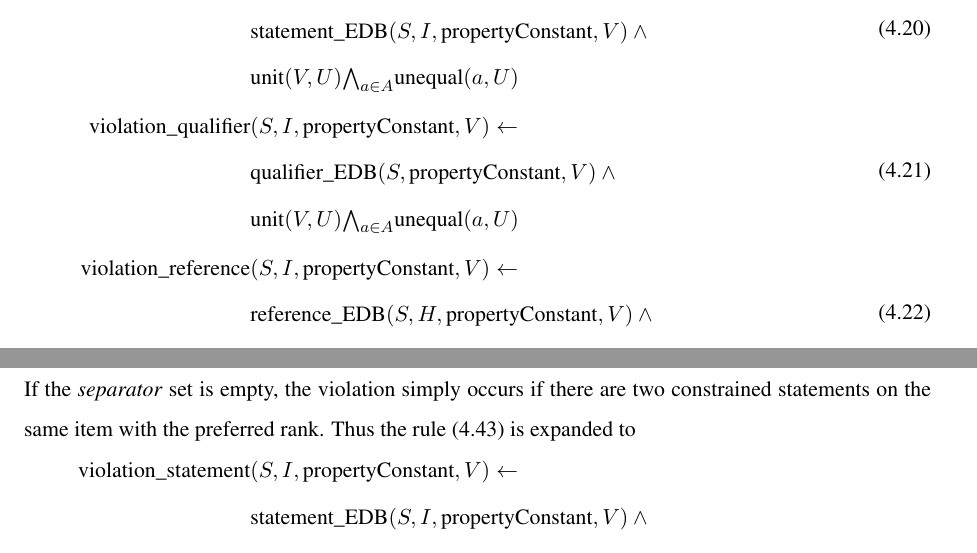
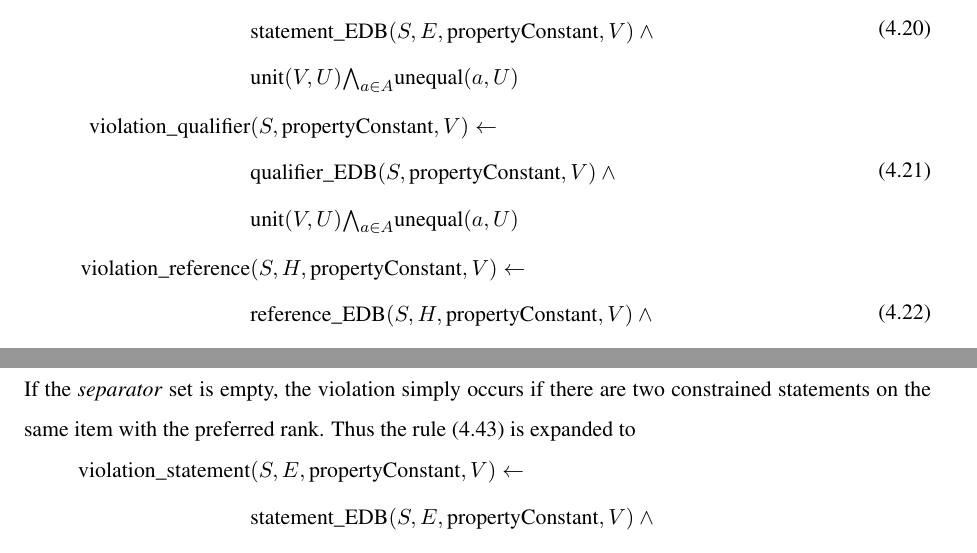
Before and after one commit to shade-belisar/wcd, a LaTeX thesis (thesis/paper/paper.tex): two parts of pages 27 and 39 of 53, joined at a grey line, cut so that both start at the same text. Compiled offline with pdfLaTeX.

Commit message:
Changed I for item to E for entity

```diff
--- a/thesis/paper/paper.tex
+++ b/thesis/paper/paper.tex
@@ -272,8 +272,8 @@ The \emph{reference URL} (P854) property is restricted to the \emph{property sco
 The \emph{property scope} constraint requires no context information to be violated; the triple, qualifier, or reference with the constrained property is enough. This means violations can be found using these rules:
 \begin{align}
 \begin{split}
-\text{violation\_statement}&(S, I, \text{propertyConstant}, V) \leftarrow \\
-&\text{statement\_EDB}(S, I, \text{propertyConstant}, V)\\
+\text{violation\_statement}&(S, E, \text{propertyConstant}, V) \leftarrow \\
+&\text{statement\_EDB}(S, E, \text{propertyConstant}, V)\\
 \end{split}\\
 \begin{split}
 \text{violation\_qualifier}&(S, \text{propertyConstant}, V) \leftarrow \\
@@ -311,14 +311,14 @@ The \emph{author} (P50) constraint has (among others) the \emph{conflicting prop
 The conflicts-with constraint is violated if another statement on the same item either has a conflicting property or a conflicting property and a conflicting value depending on specified qualifiers. It depends on a conjunction (\(O\) denoting another statement ID, \(C\) another value) and a violation for a conflicts-with constraint is thus either rule one for constraints with no conflicting values specified or one instance of rule two for each conflicting value if specified.
 \begin{align}
 \begin{split}
-\text{violation\_statement}&(S, I, \text{propertyConstant}, V) \leftarrow\\
-&\text{statement\_EDB}(S, I, \text{propertyConstant}, V) \wedge{}\\
-&\text{statement\_EDB}(O, I, \text{conflictingPropertyConstant}, C)
+\text{violation\_statement}&(S, E, \text{propertyConstant}, V) \leftarrow\\
+&\text{statement\_EDB}(S, E, \text{propertyConstant}, V) \wedge{}\\
+&\text{statement\_EDB}(O, E, \text{conflictingPropertyConstant}, C)
 \end{split}\\
 \begin{split}
-\text{violation\_statement}&(S, I, \text{propertyConstant}, V) \leftarrow\\
-&\text{statement\_EDB}(S, I, \text{propertyConstant}, V) \wedge{}\\
-&\text{statement\_EDB}(O, I, \text{conflictingPropertyConstant}, \text{conflictingValueConstant})
+\text{violation\_statement}&(S, E, \text{propertyConstant}, V) \leftarrow\\
+&\text{statement\_EDB}(S, E, \text{propertyConstant}, V) \wedge{}\\
+&\text{statement\_EDB}(O, E, \text{conflictingPropertyConstant}, \text{conflictingValueConstant})
 \end{split}
 \end{align}
 
@@ -349,12 +349,12 @@ The \emph{property constraint} (P2302) property has the \emph{allowed entity typ
 The allowed entity types constraint is violated by a statement with the wrong entity type.  Constraints regarding the lexeme entity type can be ignored since they are not currently used. The violations depend on a simple conjunction:
 \begin{align}
 \begin{split}
-\text{violation\_statement}&(S, I, \text{propertyConstant}, V) \leftarrow \\
-&\text{statement\_EDB}(S, I, \text{propertyConstant}, V) \wedge \text{item}(I)
+\text{violation\_statement}&(S, E, \text{propertyConstant}, V) \leftarrow \\
+&\text{statement\_EDB}(S, E, \text{propertyConstant}, V) \wedge \text{item}(I)
 \end{split}\\
 \begin{split}
-\text{violation\_statement}&(S, I, \text{propertyConstant}, V) \leftarrow \\
-&\text{statement\_EDB}(S, I, \text{propertyConstant}, V) \wedge \text{property}(I)
+\text{violation\_statement}&(S, E, \text{propertyConstant}, V) \leftarrow \\
+&\text{statement\_EDB}(S, E, \text{propertyConstant}, V) \wedge \text{property}(I)
 \end{split}
 \end{align}
 The first rule is created for all \emph{allowed entity type} constraints whose \emph{allowed entity type} does not contain \emph{Wikibase item}. The second rule works analogous for \emph{Wikibase property}.
@@ -384,8 +384,8 @@ The \emph{license} (P31) property, denoting the license under which a work is re
 The none of constraint simply forbids certain values for properties, thus effectively prohibiting certain statements, qualifiers, and references. The rules, depending on nothing but specific database entries, are
 \begin{align}
 \begin{split}
-\text{violation\_statement}&(S, I, \text{propertyConstant}, \text{forbiddenValueConstant}) \leftarrow \\
-&\text{statement\_EDB}(S, I, \text{propertyConstant}, \text{forbiddenValueConstant})
+\text{violation\_statement}&(S, E, \text{propertyConstant}, \text{forbiddenValueConstant}) \leftarrow \\
+&\text{statement\_EDB}(S, E, \text{propertyConstant}, \text{forbiddenValueConstant})
 \end{split}\\
 \begin{split}
 \text{violation\_qualifier}&(S, \text{propertyConstant}, \text{forbiddenValueConstant}) \leftarrow \\
@@ -489,8 +489,8 @@ The \emph{distinct values} constraint requires two distinct constrained statemen
 Two constrained statements with the same value can be found via a simple conjunction of two statement\_EDB atoms with the propertyConstant as predicate and a variable \(V\) as value. Since this would mark every constrained statement as a violation because it can fulfil both atoms at the same time, inequality of the statement IDs \(S\) and \(O\) must be tested as well. The rules for qualifiers and reference are analogous.
 \begin{align}
 \begin{split}
-\text{violation\_statement}&(S, I, \text{propertyConstant}, V) \leftarrow \\
-&\text{statement\_EDB}(S, I, \text{propertyConstant}, V) \wedge{} \\
+\text{violation\_statement}&(S, E, \text{propertyConstant}, V) \leftarrow \\
+&\text{statement\_EDB}(S, E, \text{propertyConstant}, V) \wedge{} \\
 &\text{statement\_EDB}(O, X, \text{propertyConstant}, V) \wedge{} \\
 &\text{unequal}(S, O)
 \end{split}
@@ -528,17 +528,17 @@ The allowed units constraint needs to determine inequality between all allowed u
 The rules require multiple unequal-atoms for all allowed units in the set \(A\) of allowed units. Violations are thus
 \begin{align}
 \begin{split}
-\text{violation\_statement}&(S, I, \text{propertyConstant}, V) \leftarrow \\
-&\text{statement\_EDB}(S, I, \text{propertyConstant}, V) \wedge{} \\
+\text{violation\_statement}&(S, E, \text{propertyConstant}, V) \leftarrow \\
+&\text{statement\_EDB}(S, E, \text{propertyConstant}, V) \wedge{} \\
 &\text{unit}(V, U)  {\textstyle\bigwedge}_{a \in A} \text{unequal}(a, U)
 \end{split}\\
 \begin{split}
-\text{violation\_qualifier}&(S, I, \text{propertyConstant}, V) \leftarrow \\
+\text{violation\_qualifier}&(S, \text{propertyConstant}, V) \leftarrow \\
 &\text{qualifier\_EDB}(S, \text{propertyConstant}, V) \wedge{} \\
 &\text{unit}(V, U) {\textstyle\bigwedge}_{a \in A} \text{unequal}(a, U)
 \end{split}\\
 \begin{split}
-\text{violation\_reference}&(S, I, \text{propertyConstant}, V) \leftarrow \\
+\text{violation\_reference}&(S, H, \text{propertyConstant}, V) \leftarrow \\
 &\text{reference\_EDB}(S, H, \text{propertyConstant}, V) \wedge{} \\
 &\text{unit}(V, U) {\textstyle\bigwedge}_{a \in A} \text{unequal}(a, U)
 \end{split}
@@ -571,8 +571,8 @@ The \emph{head of state} (P35) property has (among others) the \emph{allowed qua
 To represent a violation of the \emph{allowed qualifiers} constraint in datalog, inequality between all specified allowed qualifiers and the properties of qualifiers is required. The constraint is violated if a qualifier on a constrained statement exists that is unequal to all allowed qualifiers. The notation for set inequality as introduced in Section \ref{subsec_3_allowed_units} will be used. With \(A\) the set of allowed qualifiers the rule is:
 \begin{align}
 \begin{split}
-\text{violation\_statement}&(S, I, \text{propertyConstant}, V) \leftarrow \\
-&\text{statement\_EDB}(S, I, \text{propertyConstant}, V) \wedge{} \\
+\text{violation\_statement}&(S, E, \text{propertyConstant}, V) \leftarrow \\
+&\text{statement\_EDB}(S, E, \text{propertyConstant}, V) \wedge{} \\
 &\text{qualifier\_EDB}(S, Q, O) {\textstyle\bigwedge}_{a \in A} \text{unequal}(a, Q)
 \end{split}
 \end{align}
@@ -604,8 +604,8 @@ The \emph{wheelchair accessibility} (P2846) property, which describes the access
 The one-of constraint fits the pattern established by the previous two constraints and disallows certain property-value combinations in statements, qualifiers, and references. Inequality is established between all \emph{allowed values} and the values of statements, qualifiers, and references, respectively. With \(A\) the set of allowed values the rules for triple, qualifier, and reference are:
 \begin{align}
 \begin{split}
-\text{violation\_statement}&(S, I, \text{propertyConstant}, V) \leftarrow \\
-&\text{statement\_EDB}(S, I, \text{propertyConstant}, V) {\textstyle\bigwedge}_{a \in A} \text{unequal}(a, V)
+\text{violation\_statement}&(S, E, \text{propertyConstant}, V) \leftarrow \\
+&\text{statement\_EDB}(S, E, \text{propertyConstant}, V) {\textstyle\bigwedge}_{a \in A} \text{unequal}(a, V)
 \end{split}\\
 \begin{split}
 \text{violation\_qualifier}&(S, \text{propertyConstant}, V) \leftarrow \\
@@ -645,8 +645,8 @@ The \emph{flag bearer} (P3022) property, naming the person carrying a flag at a
 The one-of qualifier value constraint is violated if a constrained statement has a qualifier with a value unequal to all allowed values. Inequality needs to be established between all values of qualifiers and all allowed values. With the set of allowed Values \(A\) the rules are
 \begin{align}
 \begin{split}
-\text{violation\_statement}&(S, I, \text{propertyConstant}, V) \leftarrow \\
-&\text{statement\_EDB}(S, I, \text{propertyConstant}, V) \wedge{} \\
+\text{violation\_statement}&(S, E, \text{propertyConstant}, V) \leftarrow \\
+&\text{statement\_EDB}(S, E, \text{propertyConstant}, V) \wedge{} \\
 &\text{qualifier\_EDB}(S, \text{qualifierProperty}, O) {\textstyle\bigwedge}_{a \in A} \text{unequal}(a, O)
 \end{split}
 \end{align}
@@ -696,18 +696,18 @@ The \emph{item requires statement} constraint requires inequality between all pr
 
 \begin{align}
 \begin{split}
-c_1 = &\text{statement\_EDB}(Q, I, \text{propertyConstant}, X) \wedge{} \\
-&\text{statement\_EDB}(S, I, P, V) \wedge \text{unequal}(\text{requiredPropertyConstant}, P)
+c_1 = &\text{statement\_EDB}(Q, E, \text{propertyConstant}, X) \wedge{} \\
+&\text{statement\_EDB}(S, E, P, V) \wedge \text{unequal}(\text{requiredPropertyConstant}, P)
 \end{split} \\
 \begin{split}
-c_2 = &\text{statement\_EDB}(Q, I, \text{propertyConstant}, X) \wedge{} \\
-&\text{statement\_EDB}(S, I, \text{requiredPropertyConstant}, V) \wedge \text{unequal}(\{A\}, V)
+c_2 = &\text{statement\_EDB}(Q, E, \text{propertyConstant}, X) \wedge{} \\
+&\text{statement\_EDB}(S, E, \text{requiredPropertyConstant}, V) \wedge \text{unequal}(\{A\}, V)
 \end{split}
 \end{align}
 \begin{align}
 \begin{split}
-\text{violation\_statement}&(S, I, \text{propertyConstant}, V) \leftarrow \\
-&\text{statement\_EDB}(S, I, \text{propertyConstant}, V) \wedge{} \text{last}(O, I) \wedge{} \\
+\text{violation\_statement}&(S, E, \text{propertyConstant}, V) \leftarrow \\
+&\text{statement\_EDB}(S, E, \text{propertyConstant}, V) \wedge{} \text{last}(O, I) \wedge{} \\
 &\text{require}(O, \text{propertyConstant}, \text{requiredPropertyConstant})
 \end{split}
 \end{align}
@@ -725,18 +725,18 @@ The \emph{value requires statement} constraint is syntactically very similar to
 \begin{align}
 \begin{split}
 c_1 = &\text{statement\_EDB}(Q, R, \text{propertyConstant}, I) \wedge{} \\
-&\text{statement\_EDB}(S, I, P, V) \wedge \text{unequal}(\text{requiredPropertyConstant}, P)
+&\text{statement\_EDB}(S, E, P, V) \wedge \text{unequal}(\text{requiredPropertyConstant}, P)
 \end{split}\\
 \begin{split}
 c_2 = &\text{statement\_EDB}(Q, R, \text{propertyConstant}, I) \wedge{} \\
-&\text{statement\_EDB}(S, I, \text{requiredPropertyConstant}, V) \wedge \text{unequal}(\{A\}, V)
+&\text{statement\_EDB}(S, E, \text{requiredPropertyConstant}, V) \wedge \text{unequal}(\{A\}, V)
 \end{split}
 \end{align}
 
 \begin{align}
 \begin{split}
-\text{violation\_statement}&(S, I, \text{propertyConstant}, V) \leftarrow \\
-&\text{statement\_EDB}(S, I, \text{propertyConstant}, V) \wedge{} \text{last}(O, V) \wedge{} \\
+\text{violation\_statement}&(S, E, \text{propertyConstant}, V) \leftarrow \\
+&\text{statement\_EDB}(S, E, \text{propertyConstant}, V) \wedge{} \text{last}(O, V) \wedge{} \\
 &\text{require}(O, \text{propertyConstant}, \text{requiredPropertyConstant})
 \end{split}
 \end{align}
@@ -759,7 +759,7 @@ c_1 = &\text{statement\_EDB}(Q, R, \text{propertyConstant}, I) \wedge{} \\
 \end{split}\\
 \begin{split}
 c_2 = &\text{statement\_EDB}(Q, R, \text{propertyConstant}, I) \wedge{} \\
-&\text{statement\_EDB}(S, I, \text{inversePropertyConstant}, V) \wedge{} \\
+&\text{statement\_EDB}(S, E, \text{inversePropertyConstant}, V) \wedge{} \\
 &\text{unequal}(R, V)
 \end{split}
 \end{align}
@@ -799,8 +799,8 @@ The \emph{cast member} (P161) property requires an item to have multiple stateme
 The \emph{multi-value} constraint requires a limited count of constrained statements. Alternatively, it could be said that if the item requires a second statement, the constraint is violated. Inequality is established between all properties of statements and the conjunction is:
 \begin{equation}
 \begin{split}
-c = &\text{statement\_EDB}(Q, I, \text{propertyConstant}, X) \wedge{} \\
-&\text{statement\_EDB}(S, I, P, V) \wedge \text{unequal}(\text{propertyConstant}, P)
+c = &\text{statement\_EDB}(Q, E, \text{propertyConstant}, X) \wedge{} \\
+&\text{statement\_EDB}(S, E, P, V) \wedge \text{unequal}(\text{propertyConstant}, P)
 \end{split}
 \end{equation}
 The predicate require\_second\([2]\) is introduced with the same meaning as require except that it will be applied after a required property has been found. A violation would be any last statement requiring a second constrained statement, analogous to the violation rule for \emph{item requires statement} (see Section \ref{subsec_item_requires_statement}).
@@ -850,9 +850,9 @@ If the separator set is empty, the violation simply occurs if there are two cons
 For qualifiers and references, there is no ID whose inequality could be checked. However, since the statement ID and the property of a possible conflict are always the same, inequality can be tested on the values.
 \begin{align}
 \begin{split}\label{eq_no_separators_triple}
-\text{violation\_statement}&(S, I, \text{propertyConstant}, V) \leftarrow \\
-&\text{statement\_EDB}(S, I, \text{propertyConstant}, V) \wedge{} \\
-&\text{statement\_EDB}(O, I, \text{propertyConstant}, X) \wedge{} \\
+\text{violation\_statement}&(S, E, \text{propertyConstant}, V) \leftarrow \\
+&\text{statement\_EDB}(S, E, \text{propertyConstant}, V) \wedge{} \\
+&\text{statement\_EDB}(O, E, \text{propertyConstant}, X) \wedge{} \\
 &\text{unequal}(S, O)
 \end{split}\\
 \begin{split}
@@ -873,7 +873,7 @@ For qualifiers and references, there is no ID whose inequality could be checked.
 To find all violations under \emph{separators}, a number of things have to be considered. Only statements are eligible, since qualifiers cannot have further qualifiers. The order of qualifiers on constrained statements needs to be provided as well since qualifier non-existence is relevant. The require qualifier pattern needs to be applied to the qualifiers of constrained statements. The conjunction c is created for every \emph{separator} and the pattern applied.
 \begin{equation}
 \begin{split}
-c = &\text{statement\_EDB}(S, I, \text{propertyConstant}, C) \wedge{} \\
+c = &\text{statement\_EDB}(S, E, \text{propertyConstant}, C) \wedge{} \\
 &\text{qualifier\_EDB}(S, P, V) \wedge{} \\
 &\text{unequal}(P, \text{separatorConstant})
 \end{split}
@@ -882,23 +882,23 @@ c = &\text{statement\_EDB}(S, I, \text{propertyConstant}, C) \wedge{} \\
 With qualifier non-existence established, the violation can be found. Two statements form a violation if they are distinct as per equation \ref{eq_no_separators_triple} and additionally fulfil the condition that all values of \emph{separator} qualifiers are equal or no such \emph{separator} qualifier exist. To determine this, a number of rules have to be introduced which are based on two sets the \emph{separators} are split into: \(X\) contains the \emph{separators} that exist as qualifiers and \(Y\) the \emph{separators} that do not. The following rule is then created for every possible split of the \emph{separators} into two such sets. Note that \(\text{predicate}(\{X\})\) denotes \(\bigwedge_{x \in X} \text{predicate}(x)\) as introduced in Section \ref{subsec_3_allowed_units}.
 \begin{align}
 \begin{split}
-\text{violation\_statement}&(S, I, \text{propertyConstant}, V) \leftarrow \\
-&\text{statement\_EDB}(S, I, \text{propertyConstant}, V) \wedge{} \\
-&\text{statement\_EDB}(O, I, \text{propertyConstant}, X) \wedge{} \\
+\text{violation\_statement}&(S, E, \text{propertyConstant}, V) \leftarrow \\
+&\text{statement\_EDB}(S, E, \text{propertyConstant}, V) \wedge{} \\
+&\text{statement\_EDB}(O, E, \text{propertyConstant}, X) \wedge{} \\
 &\text{unequal}(S, O) \wedge{} \\
 &\text{same\_or\_non\_existent}(S, O, \{Q\})
 \end{split}\\
 \begin{split}
 \text{same\_or\_non\_existent}&(S, O, Q) \leftarrow \\
-&\text{statement\_EDB}(S, I, \text{propertyConstant}, X) \wedge{} \\
-&\text{statement\_EDB}(O, I, \text{propertyConstant}, Y) \wedge{} \\
+&\text{statement\_EDB}(S, E, \text{propertyConstant}, X) \wedge{} \\
+&\text{statement\_EDB}(O, E, \text{propertyConstant}, Y) \wedge{} \\
 &\text{qualifier\_EDB}(S, Q, V) \wedge{} \\
 &\text{qualifier\_EDB}(O, Q, V)
 \end{split}\\
 \begin{split}
 \text{same\_or\_non\_existent}&(S, O, Q) \leftarrow{} \\
-&\text{statement\_EDB}(S, I, \text{propertyConstant}, X) \wedge{} \\
-&\text{statement\_EDB}(O, I, \text{propertyConstant}, Y) \wedge{} \\
+&\text{statement\_EDB}(S, E, \text{propertyConstant}, X) \wedge{} \\
+&\text{statement\_EDB}(O, E, \text{propertyConstant}, Y) \wedge{} \\
 &\text{last\_qualifier}(S, P, V) \wedge{} \\
 &\text{require}(S, P, V, \text{propertyConstant}, Q) \wedge{} \\
 &\text{last\_qualifier}(O, R, C) \wedge{} \\
@@ -933,12 +933,12 @@ The \emph{head of state} (P35) property has the \emph{required property} (P2306)
 The \emph{mandatory qualifier} constraint needs to determine qualifier non-existence on constrained statements to find violations, which is similar to Section \ref{subsubsec_single_value_with_separators}. The qualifier order needs to be provided and inequality must be established between all qualifier properties. The conjunction for the require-pattern is rule one. With the usual require-pattern for qualifiers and the does\_not\_have rule as introduced in Section \ref{subsubsec_single_value_with_separators} added for brevity, the violations would be found with rule two.
 \begin{align}
 \begin{split}
-c = &\text{statement\_EDB}(S, I, \text{propertyConstant}, C) \wedge{} \\
+c = &\text{statement\_EDB}(S, E, \text{propertyConstant}, C) \wedge{} \\
 &\text{qualifier\_EDB}(S, P, V) \wedge \text{unequal}(P, \text{requiredPropertyConstant})
 \end{split}\\
 \begin{split}
-\text{violation\_statement}&(S, I, \text{propertyConstant}, V) \leftarrow \\
-&\text{statement\_EDB}(S, I, \text{propertyConstant}, V) \wedge \\
+\text{violation\_statement}&(S, E, \text{propertyConstant}, V) \leftarrow \\
+&\text{statement\_EDB}(S, E, \text{propertyConstant}, V) \wedge \\
 &\text{does\_not\_have}(S, \text{requiredPropertyConstant})
 \end{split}
 \end{align}
@@ -973,10 +973,10 @@ The \emph{single best value} constraint, like the \emph{single value} constraint
 If the \emph{separator} set is empty, the violation simply occurs if there are two constrained statements on the same item with the preferred rank. Thus the rule \eqref{eq_no_separators_triple} is expanded to
 \begin{align}
 \begin{split}
-\text{violation\_statement}&(S, I, \text{propertyConstant}, V) \leftarrow \\
-&\text{statement\_EDB}(S, I, \text{propertyConstant}, V) \wedge{} \\
+\text{violation\_statement}&(S, E, \text{propertyConstant}, V) \leftarrow \\
+&\text{statement\_EDB}(S, E, \text{propertyConstant}, V) \wedge{} \\
 &\text{rank\_EDB}(S, \text{preferredRankConstant}) \wedge{} \\
-&\text{statement\_EDB}(O, I, \text{propertyConstant}, X) \wedge{} \\
+&\text{statement\_EDB}(O, E, \text{propertyConstant}, X) \wedge{} \\
 &\text{rank\_EDB}(O, \text{preferredRankConstant}) \wedge{} \\
 &\text{unequal}(S, O)
 \end{split}
@@ -986,6 +986,6 @@ If the \emph{separator} set is empty, the violation simply occurs if there are t
 As in the case above, the qualifier non-existence and violation rules are very similar to the \emph{single value} constraint. The only change is the addition of the rank requirements as shown below.
 \begin{align}
 \begin{split}
-\text{violation\_statement}&(S, I, \text{propertyConstant}, V) \leftarrow \\
-&\text{statement\_EDB}(S, I, \text{propertyConstant}, V) \wedge{} \\
+\text{violation\_statement}&(S, E, \text{propertyConstant}, V) \leftarrow \\
+&\text{statement\_EDB}(S, E, \text{propertyConstant}, V) \wedge{} \\
 &\text{rank\_EDB}(S, \text{preferredRankConstant}) \wedge{} \\
```
Also changed, not shown: thesis/paper/paper.tex (6 more changed lines).
